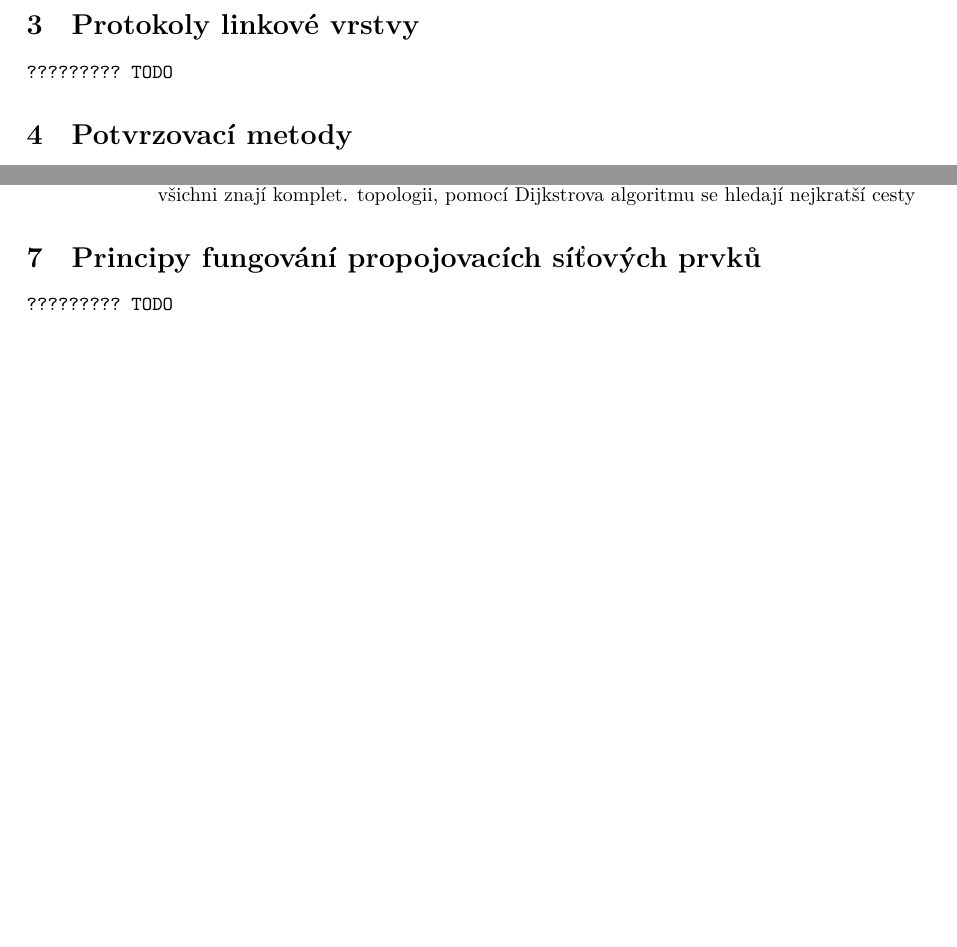
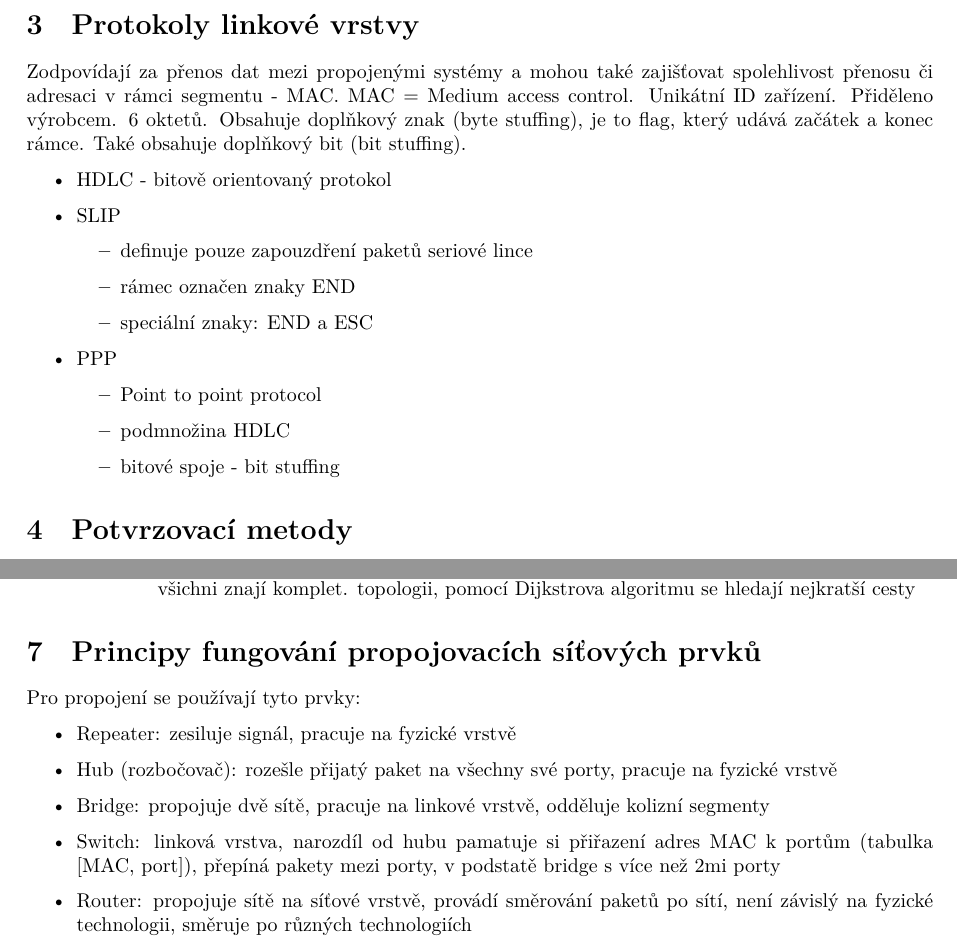
Before and after one commit to fit-szz/szz-bootcamp, a LaTeX document (topics/bi-spol-23/bi-spol-23.tex): two parts of pages 3 and 4 of 5, joined at a grey line, cut so that both start at the same text, the shorter picture padded with empty space. Compiled offline with XeLaTeX.

Commit message:
bi-spol-23 complete

```diff
--- a/topics/bi-spol-23/bi-spol-23.tex
+++ b/topics/bi-spol-23/bi-spol-23.tex
@@ -190,9 +190,24 @@ Vrstvy:
 \section{Protokoly linkové
 vrstvy}\label{protokoly-linkovuxe9-vrstvy}}
 
-\begin{verbatim}
-????????? TODO
-\end{verbatim}
+Zodpovídají za přenos dat mezi propojenými systémy a mohou také zajišťovat spolehlivost přenosu či adresaci v rámci segmentu - MAC.
+MAC = Medium access control. Unikátní ID zařízení. Přiděleno výrobcem. 6 oktetů. Obsahuje doplňkový znak (byte stuffing), je to flag, který
+udává začátek a konec rámce. Také obsahuje doplňkový bit (bit stuffing).
+\begin{itemize}
+  \item HDLC - bitově orientovaný protokol
+  \item SLIP
+  \begin{itemize}
+    \item definuje pouze zapouzdření paketů seriové lince
+    \item rámec označen znaky END
+    \item speciální znaky: END a ESC
+  \end{itemize}
+  \item PPP
+  \begin{itemize}
+    \item Point to point protocol
+    \item podmnožina HDLC
+    \item bitové spoje - bit stuffing
+  \end{itemize}
+\end{itemize}
 
 \hypertarget{potvrzovacuxed-metody}{%
 \section{Potvrzovací metody}\label{potvrzovacuxed-metody}}
@@ -354,10 +369,14 @@ Existuje několik přístupů.
 \hypertarget{principy-fungovuxe1nuxed-propojovacuxedch-suxedux165ovuxfdch-prvkux16f}{%
 \section{Principy fungování propojovacích síťových
 prvků}\label{principy-fungovuxe1nuxed-propojovacuxedch-suxedux165ovuxfdch-prvkux16f}}
-
-\begin{verbatim}
-????????? TODO
-\end{verbatim}
+Pro propojení se používají tyto prvky:
+\begin{itemize}
+  \item Repeater: zesiluje signál, pracuje na fyzické vrstvě
+  \item Hub (rozbočovač): rozešle přijatý paket na všechny své porty, pracuje na fyzické vrstvě
+  \item Bridge: propojuje dvě sítě, pracuje na linkové vrstvě, odděluje kolizní segmenty
+  \item Switch: linková vrstva, narozdíl od hubu pamatuje si přiřazení adres MAC k portům (tabulka [MAC, port]), přepíná pakety mezi porty, v podstatě bridge s více než 2mi porty
+  \item Router: propojuje sítě na síťové vrstvě, provádí směrování paketů po sítí, není závislý na fyzické technologii, směruje po různých technologiích
+\end{itemize}
 
 
 \end{document}
```
